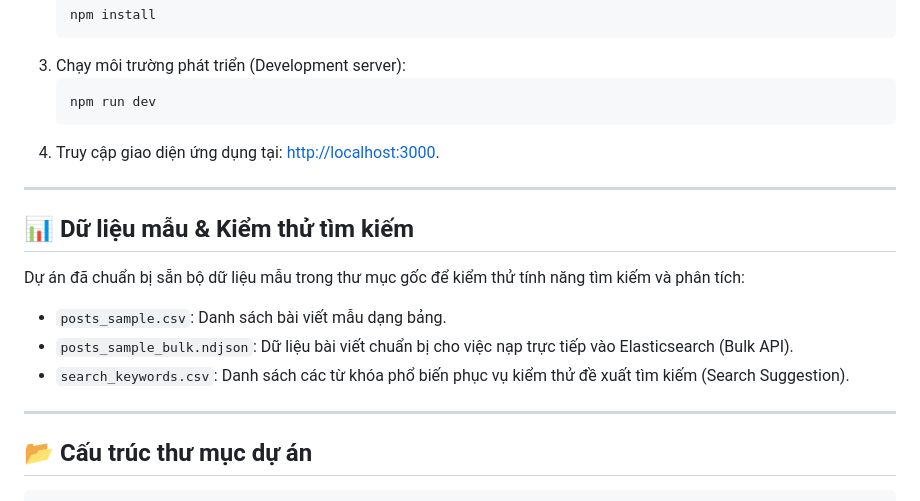
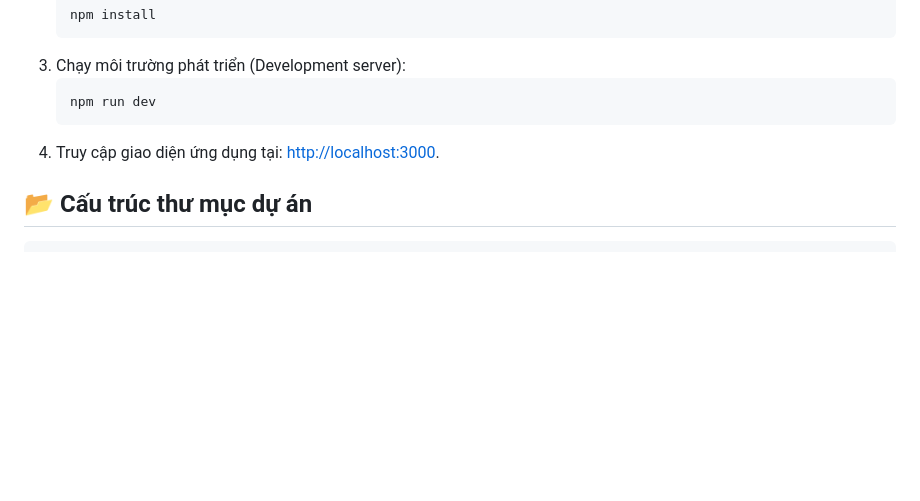
Before and after one commit to ToanNguyen2oo5/Markie, a Markdown page: README.md, the part around the change. GitHub-like rendering; blank space fills up the shorter version.

Commit message:
Update README to remove sample data section
Removed sample data and search testing section from README.

````diff
--- a/README.md
+++ b/README.md
@@ -267,17 +267,6 @@ cd search-service/search
    ```
 4. Truy cập giao diện ứng dụng tại: [http://localhost:3000](http://localhost:3000).
 
----
-
-## 📊 Dữ liệu mẫu & Kiểm thử tìm kiếm
-
-Dự án đã chuẩn bị sẵn bộ dữ liệu mẫu trong thư mục gốc để kiểm thử tính năng tìm kiếm và phân tích:
-- `posts_sample.csv`: Danh sách bài viết mẫu dạng bảng.
-- `posts_sample_bulk.ndjson`: Dữ liệu bài viết chuẩn bị cho việc nạp trực tiếp vào Elasticsearch (Bulk API).
-- `search_keywords.csv`: Danh sách các từ khóa phổ biến phục vụ kiểm thử đề xuất tìm kiếm (Search Suggestion).
-
----
-
 ## 📂 Cấu trúc thư mục dự án
 
 ```text
````
